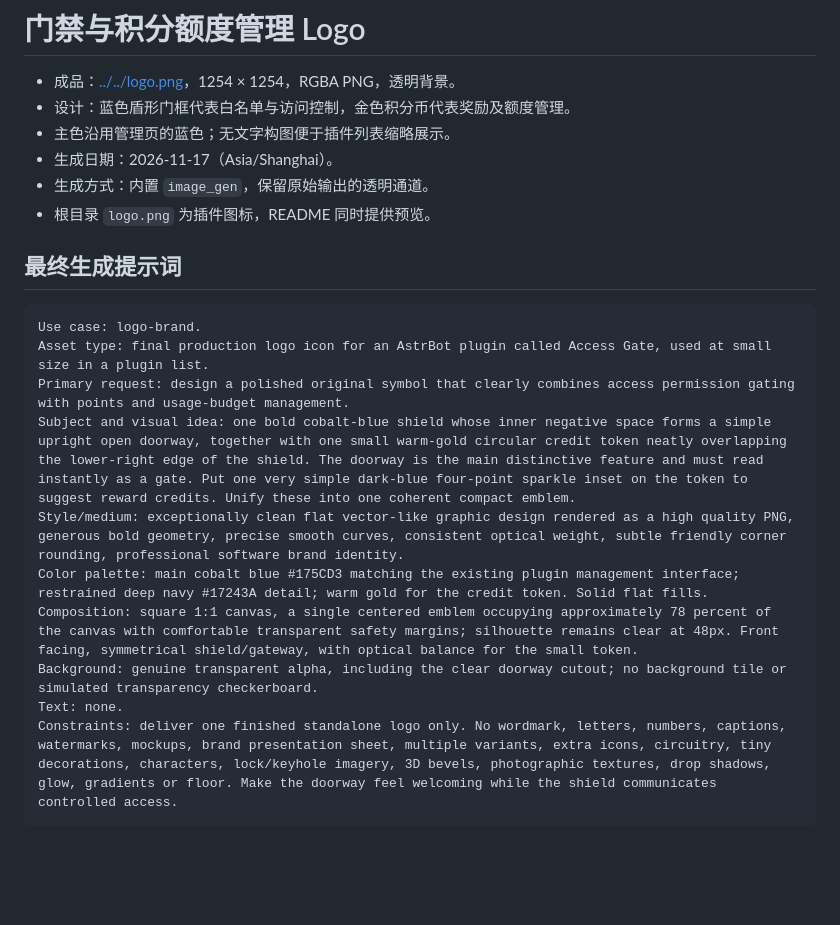
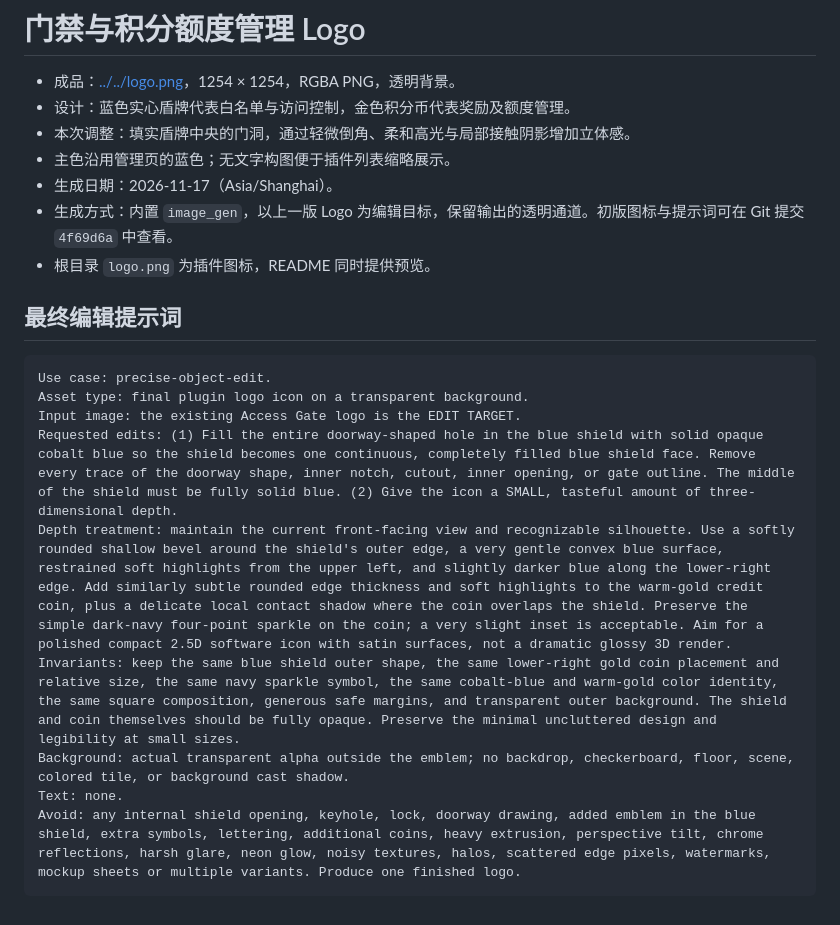
Before and after one commit to RioMaker/astrbot_plugin_access_gate, a Markdown page: assets/logo/README.md, the part around the change. Drawn GitHub-style; blank space fills up the shorter version.

Commit message:
style: 将门禁 Logo 改为实心盾牌并增加立体感
按用户反馈填实蓝色盾牌中央，保留金色积分币和透明背景，增加轻微倒角、高光及接触阴影，并同步图片说明和编辑提示词。已验证 PNG 完整性、方形尺寸、盾牌中央填实、透明通道、源文件一致性、文档引用及 git diff --check。

````diff
--- a/assets/logo/README.md
+++ b/assets/logo/README.md
@@ -1,23 +1,23 @@
 # 门禁与积分额度管理 Logo
 
 - 成品：[../../logo.png](../../logo.png)，1254 × 1254，RGBA PNG，透明背景。
-- 设计：蓝色盾形门框代表白名单与访问控制，金色积分币代表奖励及额度管理。
+- 设计：蓝色实心盾牌代表白名单与访问控制，金色积分币代表奖励及额度管理。
+- 本次调整：填实盾牌中央的门洞，通过轻微倒角、柔和高光与局部接触阴影增加立体感。
 - 主色沿用管理页的蓝色；无文字构图便于插件列表缩略展示。
 - 生成日期：2026-11-17（Asia/Shanghai）。
-- 生成方式：内置 `image_gen`，保留原始输出的透明通道。
+- 生成方式：内置 `image_gen`，以上一版 Logo 为编辑目标，保留输出的透明通道。初版图标与提示词可在 Git 提交 `4f69d6a` 中查看。
 - 根目录 `logo.png` 为插件图标，README 同时提供预览。
 
-## 最终生成提示词
+## 最终编辑提示词
 
 ```text
-Use case: logo-brand.
-Asset type: final production logo icon for an AstrBot plugin called Access Gate, used at small size in a plugin list.
-Primary request: design a polished original symbol that clearly combines access permission gating with points and usage-budget management.
-Subject and visual idea: one bold cobalt-blue shield whose inner negative space forms a simple upright open doorway, together with one small warm-gold circular credit token neatly overlapping the lower-right edge of the shield. The doorway is the main distinctive feature and must read instantly as a gate. Put one very simple dark-blue four-point sparkle inset on the token to suggest reward credits. Unify these into one coherent compact emblem.
-Style/medium: exceptionally clean flat vector-like graphic design rendered as a high quality PNG, generous bold geometry, precise smooth curves, consistent optical weight, subtle friendly corner rounding, professional software brand identity.
-Color palette: main cobalt blue #175CD3 matching the existing plugin management interface; restrained deep navy #17243A detail; warm gold for the credit token. Solid flat fills.
-Composition: square 1:1 canvas, a single centered emblem occupying approximately 78 percent of the canvas with comfortable transparent safety margins; silhouette remains clear at 48px. Front facing, symmetrical shield/gateway, with optical balance for the small token.
-Background: genuine transparent alpha, including the clear doorway cutout; no background tile or simulated transparency checkerboard.
+Use case: precise-object-edit.
+Asset type: final plugin logo icon on a transparent background.
+Input image: the existing Access Gate logo is the EDIT TARGET.
+Requested edits: (1) Fill the entire doorway-shaped hole in the blue shield with solid opaque cobalt blue so the shield becomes one continuous, completely filled blue shield face. Remove every trace of the doorway shape, inner notch, cutout, inner opening, or gate outline. The middle of the shield must be fully solid blue. (2) Give the icon a SMALL, tasteful amount of three-dimensional depth.
+Depth treatment: maintain the current front-facing view and recognizable silhouette. Use a softly rounded shallow bevel around the shield's outer edge, a very gentle convex blue surface, restrained soft highlights from the upper left, and slightly darker blue along the lower-right edge. Add similarly subtle rounded edge thickness and soft highlights to the warm-gold credit coin, plus a delicate local contact shadow where the coin overlaps the shield. Preserve the simple dark-navy four-point sparkle on the coin; a very slight inset is acceptable. Aim for a polished compact 2.5D software icon with satin surfaces, not a dramatic glossy 3D render.
+Invariants: keep the same blue shield outer shape, the same lower-right gold coin placement and relative size, the same navy sparkle symbol, the same cobalt-blue and warm-gold color identity, the same square composition, generous safe margins, and transparent outer background. The shield and coin themselves should be fully opaque. Preserve the minimal uncluttered design and legibility at small sizes.
+Background: actual transparent alpha outside the emblem; no backdrop, checkerboard, floor, scene, colored tile, or background cast shadow.
 Text: none.
-Constraints: deliver one finished standalone logo only. No wordmark, letters, numbers, captions, watermarks, mockups, brand presentation sheet, multiple variants, extra icons, circuitry, tiny decorations, characters, lock/keyhole imagery, 3D bevels, photographic textures, drop shadows, glow, gradients or floor. Make the doorway feel welcoming while the shield communicates controlled access.
+Avoid: any internal shield opening, keyhole, lock, doorway drawing, added emblem in the blue shield, extra symbols, lettering, additional coins, heavy extrusion, perspective tilt, chrome reflections, harsh glare, neon glow, noisy textures, halos, scattered edge pixels, watermarks, mockup sheets or multiple variants. Produce one finished logo.
 ```
````
Also changed, not shown: README.md (+1 -1 lines), logo.png.
